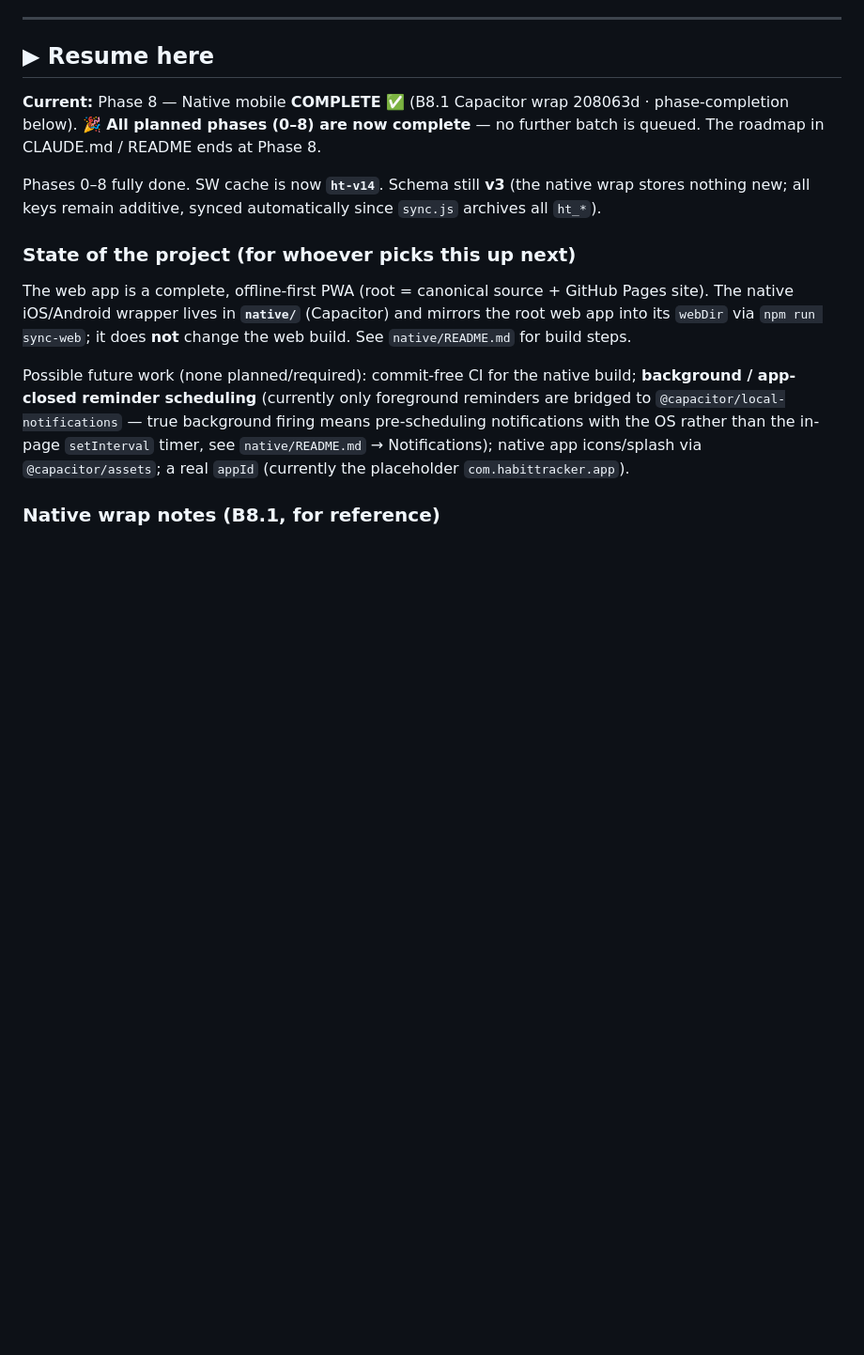
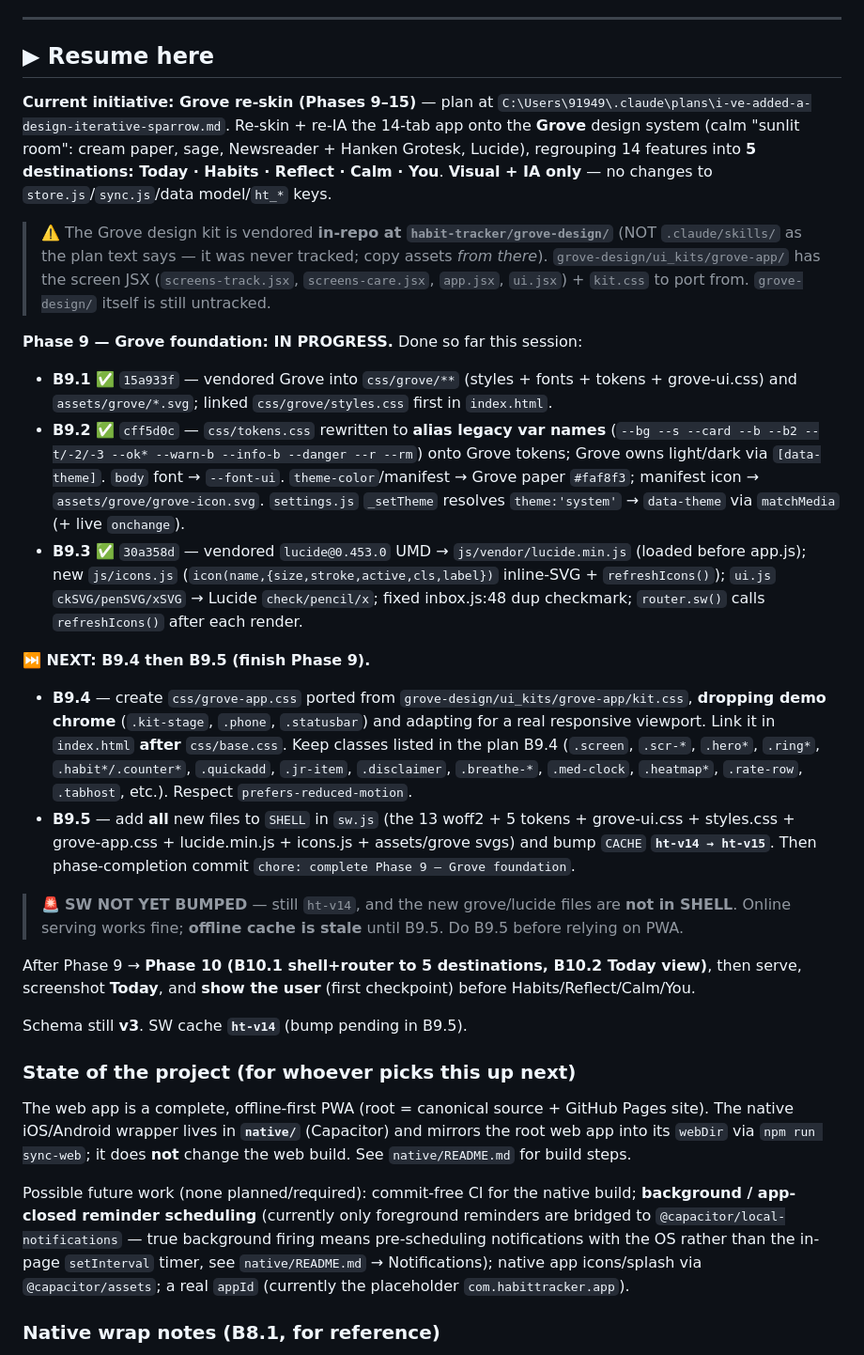
Before and after one commit to Aravindsreeni/habit-tracker, a Markdown page: progress.md, the part around one of its changes. Shown at 94% size. Drawn GitHub-style; blank space fills up the shorter version.

Commit message:
docs(progress): record Phase 9 B9.1-B9.3, resume at B9.4
Co-Authored-By: Claude Opus 4.8 <noreply@anthropic.com>

```diff
--- a/progress.md
+++ b/progress.md
@@ -6,12 +6,48 @@
 
 ## ▶ Resume here
 
-**Current:** Phase 8 — Native mobile **COMPLETE** ✅ (B8.1 Capacitor wrap 208063d ·
-phase-completion below). **🎉 All planned phases (0–8) are now complete** — no further batch is
-queued. The roadmap in CLAUDE.md / README ends at Phase 8.
+**Current initiative: Grove re-skin (Phases 9–15)** — plan at
+`C:\Users\91949\.claude\plans\i-ve-added-a-design-iterative-sparrow.md`. Re-skin + re-IA the
+14-tab app onto the **Grove** design system (calm "sunlit room": cream paper, sage, Newsreader +
+Hanken Grotesk, Lucide), regrouping 14 features into **5 destinations: Today · Habits · Reflect ·
+Calm · You**. **Visual + IA only** — no changes to `store.js`/`sync.js`/data model/`ht_*` keys.
 
-Phases 0–8 fully done. SW cache is now **`ht-v14`**. Schema still **v3** (the native wrap stores
-nothing new; all keys remain additive, synced automatically since `sync.js` archives all `ht_*`).
+> ⚠️ The Grove design kit is vendored **in-repo at `habit-tracker/grove-design/`** (NOT
+> `.claude/skills/` as the plan text says — it was never tracked; copy assets *from there*).
+> `grove-design/ui_kits/grove-app/` has the screen JSX (`screens-track.jsx`, `screens-care.jsx`,
+> `app.jsx`, `ui.jsx`) + `kit.css` to port from. `grove-design/` itself is still untracked.
+
+**Phase 9 — Grove foundation: IN PROGRESS.** Done so far this session:
+- **B9.1** ✅ `15a933f` — vendored Grove into `css/grove/**` (styles + fonts + tokens + grove-ui.css)
+  and `assets/grove/*.svg`; linked `css/grove/styles.css` first in `index.html`.
+- **B9.2** ✅ `cff5d0c` — `css/tokens.css` rewritten to **alias legacy var names** (`--bg --s
+  --card --b --b2 --t/-2/-3 --ok* --warn-b --info-b --danger --r --rm`) onto Grove tokens; Grove
+  owns light/dark via `[data-theme]`. `body` font → `--font-ui`. `theme-color`/manifest →
+  Grove paper `#faf8f3`; manifest icon → `assets/grove/grove-icon.svg`. `settings.js` `_setTheme`
+  resolves `theme:'system'` → `data-theme` via `matchMedia` (+ live `onchange`).
+- **B9.3** ✅ `30a358d` — vendored `lucide@0.453.0` UMD → `js/vendor/lucide.min.js` (loaded before
+  app.js); new `js/icons.js` (`icon(name,{size,stroke,active,cls,label})` inline-SVG +
+  `refreshIcons()`); `ui.js` `ckSVG/penSVG/xSVG` → Lucide `check/pencil/x`; fixed inbox.js:48 dup
+  checkmark; `router.sw()` calls `refreshIcons()` after each render.
+
+**⏭ NEXT: B9.4 then B9.5 (finish Phase 9).**
+- **B9.4** — create `css/grove-app.css` ported from `grove-design/ui_kits/grove-app/kit.css`,
+  **dropping demo chrome** (`.kit-stage`, `.phone`, `.statusbar`) and adapting for a real
+  responsive viewport. Link it in `index.html` **after** `css/base.css`. Keep classes listed in
+  the plan B9.4 (`.screen`, `.scr-*`, `.hero*`, `.ring*`, `.habit*/.counter*`, `.quickadd`,
+  `.jr-item`, `.disclaimer`, `.breathe-*`, `.med-clock`, `.heatmap*`, `.rate-row`, `.tabhost`,
+  etc.). Respect `prefers-reduced-motion`.
+- **B9.5** — add **all** new files to `SHELL` in `sw.js` (the 13 woff2 + 5 tokens +
+  grove-ui.css + styles.css + grove-app.css + lucide.min.js + icons.js + assets/grove svgs) and
+  bump `CACHE` **`ht-v14 → ht-v15`**. Then phase-completion commit `chore: complete Phase 9 — Grove foundation`.
+
+> 🚨 **SW NOT YET BUMPED** — still `ht-v14`, and the new grove/lucide files are **not in SHELL**.
+> Online serving works fine; **offline cache is stale** until B9.5. Do B9.5 before relying on PWA.
+
+After Phase 9 → **Phase 10 (B10.1 shell+router to 5 destinations, B10.2 Today view)**, then serve,
+screenshot **Today**, and **show the user** (first checkpoint) before Habits/Reflect/Calm/You.
+
+Schema still **v3**. SW cache **`ht-v14`** (bump pending in B9.5).
 
 ### State of the project (for whoever picks this up next)
 
```
Also changed, not shown: other parts of progress.md (+6 -1 lines).
